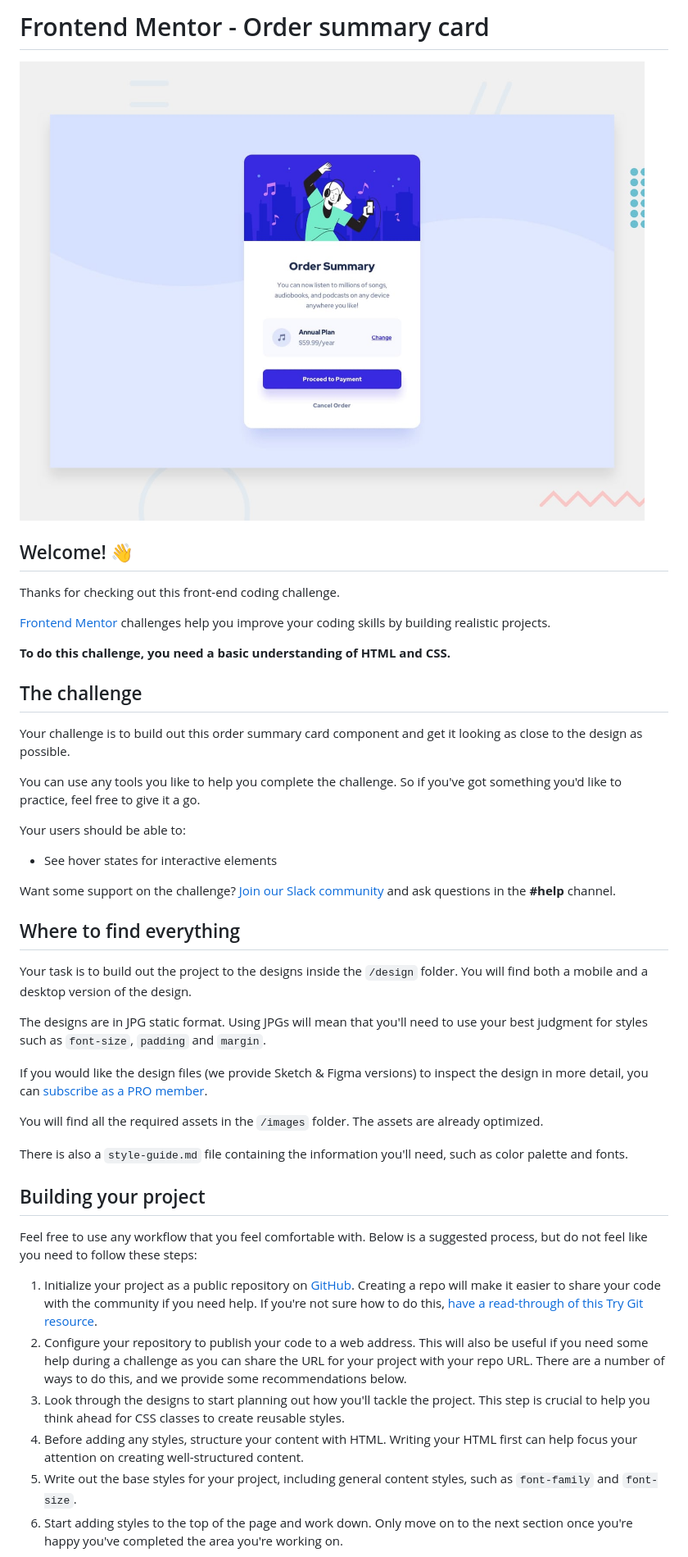
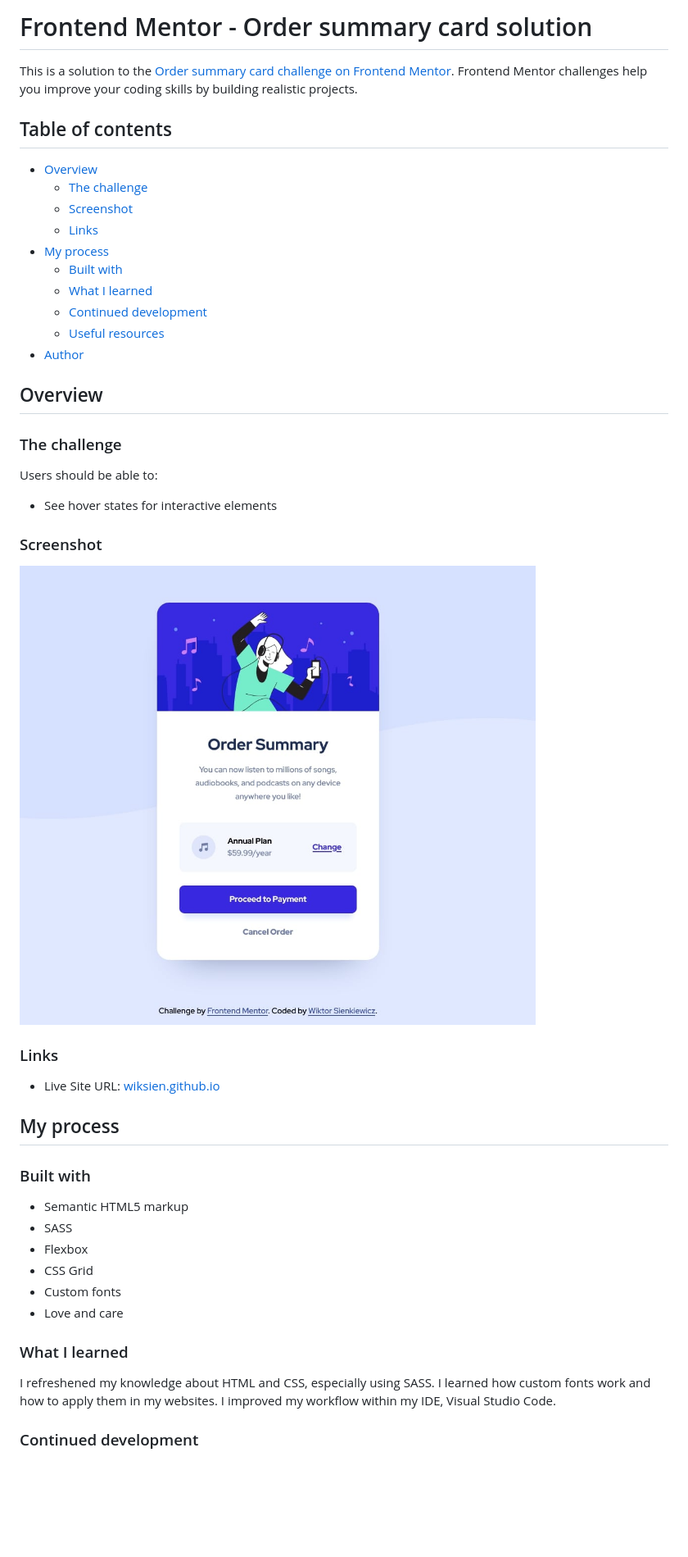
Before and after one commit to wiksien/wiksien.github.io, a Markdown page: README.md, the part around the change printed below. Shown: that part at 82% size. GitHub-like rendering; pictures changed too: screenshot.jpg (added); blank space fills up the shorter version.

Commit message:
Added custom README.md

```diff
--- a/README.md
+++ b/README.md
@@ -1,47 +1,51 @@
-# Frontend Mentor - Order summary card
+# Frontend Mentor - Order summary card solution
 
-![Design preview for the Order summary card coding challenge](./design/desktop-preview.jpg)
+This is a solution to the [Order summary card challenge on Frontend Mentor](https://www.frontendmentor.io/challenges/order-summary-component-QlPmajDUj). Frontend Mentor challenges help you improve your coding skills by building realistic projects.
 
-## Welcome! 👋
+## Table of contents
 
-Thanks for checking out this front-end coding challenge.
+- [Overview](#overview)
+  - [The challenge](#the-challenge)
+  - [Screenshot](#screenshot)
+  - [Links](#links)
+- [My process](#my-process)
+  - [Built with](#built-with)
+  - [What I learned](#what-i-learned)
+  - [Continued development](#continued-development)
+  - [Useful resources](#useful-resources)
+- [Author](#author)
 
-[Frontend Mentor](https://www.frontendmentor.io) challenges help you improve your coding skills by building realistic projects.
+## Overview
 
-**To do this challenge, you need a basic understanding of HTML and CSS.**
+### The challenge
 
-## The challenge
-
-Your challenge is to build out this order summary card component and get it looking as close to the design as possible.
-
-You can use any tools you like to help you complete the challenge. So if you've got something you'd like to practice, feel free to give it a go.
-
-Your users should be able to:
+Users should be able to:
 
 - See hover states for interactive elements
 
-Want some support on the challenge? [Join our Slack community](https://www.frontendmentor.io/slack) and ask questions in the **#help** channel.
+### Screenshot
 
-## Where to find everything
+![](./screenshot.jpg)
 
-Your task is to build out the project to the designs inside the `/design` folder. You will find both a mobile and a desktop version of the design.
+### Links
 
-The designs are in JPG static format. Using JPGs will mean that you'll need to use your best judgment for styles such as `font-size`, `padding` and `margin`.
+<!-- - Solution URL: [Add solution URL here](https://your-solution-url.com) -->
+- Live Site URL: [wiksien.github.io](https://wiksien.github.io/)
 
-If you would like the design files (we provide Sketch & Figma versions) to inspect the design in more detail, you can [subscribe as a PRO member](https://www.frontendmentor.io/pro).
+## My process
 
-You will find all the required assets in the `/images` folder. The assets are already optimized.
+### Built with
 
-There is also a `style-guide.md` file containing the information you'll need, such as color palette and fonts.
+- Semantic HTML5 markup
+- SASS
+- Flexbox
+- CSS Grid
+- Custom fonts
+- Love and care
 
-## Building your project
+### What I learned
 
-Feel free to use any workflow that you feel comfortable with. Below is a suggested process, but do not feel like you need to follow these steps:
+I refreshened my knowledge about HTML and CSS, especially using SASS. I learned how custom fonts work and how to apply them in my websites. I improved my workflow within my IDE, Visual Studio Code.
 
-1. Initialize your project as a public repository on [GitHub](https://github.com/). Creating a repo will make it easier to share your code with the community if you need help. If you're not sure how to do this, [have a read-through of this Try Git resource](https://try.github.io/).
-2. Configure your repository to publish your code to a web address. This will also be useful if you need some help during a challenge as you can share the URL for your project with your repo URL. There are a number of ways to do this, and we provide some recommendations below.
-3. Look through the designs to start planning out how you'll tackle the project. This step is crucial to help you think ahead for CSS classes to create reusable styles.
-4. Before adding any styles, structure your content with HTML. Writing your HTML first can help focus your attention on creating well-structured content.
-5. Write out the base styles for your project, including general content styles, such as `font-family` and `font-size`.
-6. Start adding styles to the top of the page and work down. Only move on to the next section once you're happy you've completed the area you're working on.
+### Continued development
 
```
Also changed, not shown: other parts of README.md (+8 -40 lines), README-template.md (deleted, +0 -110 lines).
